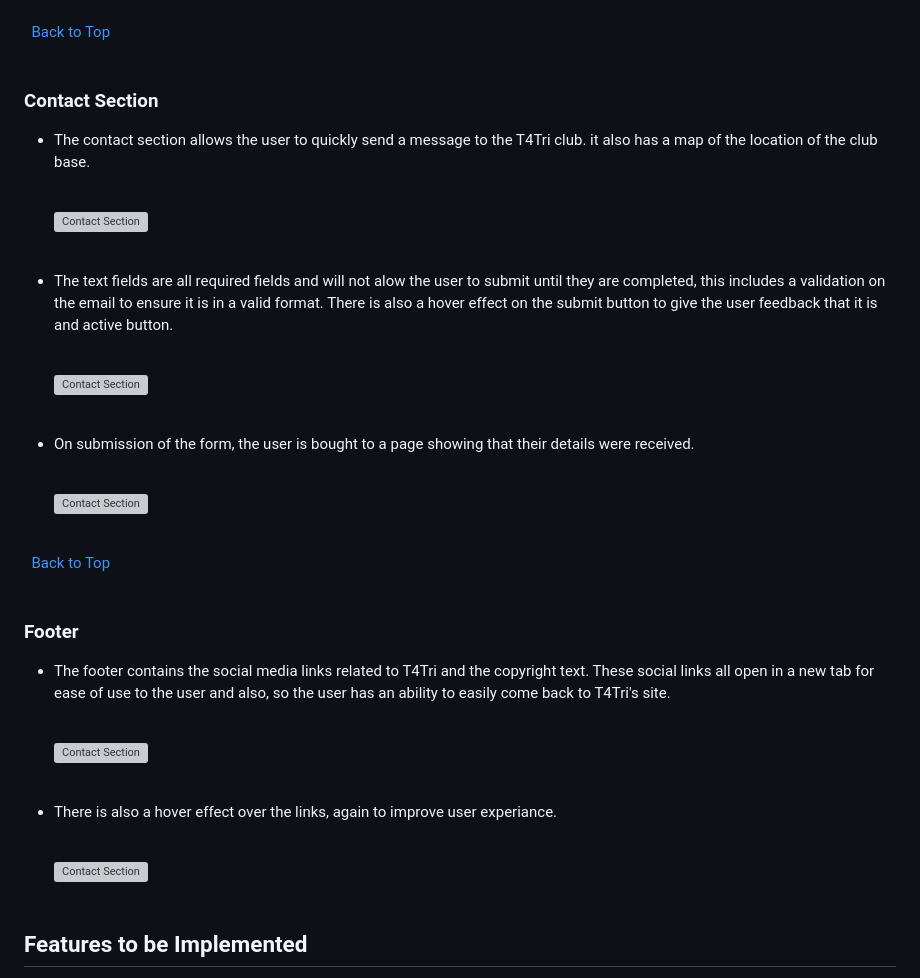
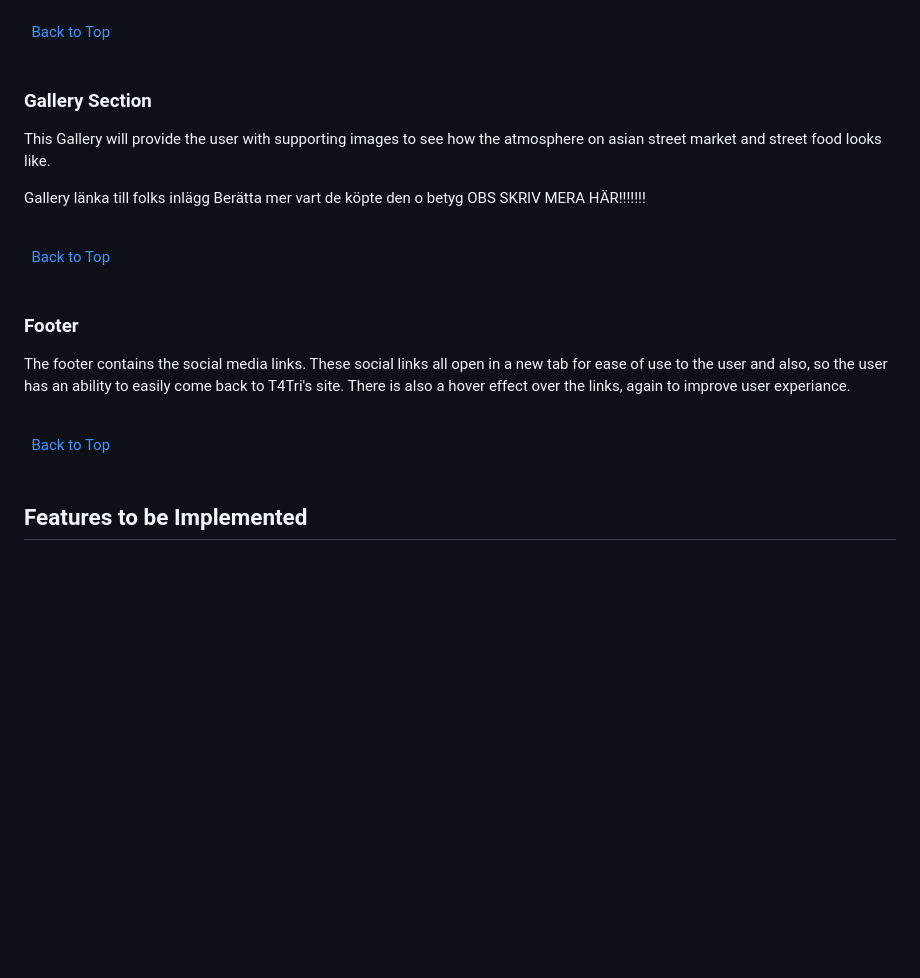
Before and after one commit to KingCrab84/full-template-asianfood, a Markdown page: README.md, the part around the change printed below. Drawn GitHub-style; blank space fills up the shorter version; grey boxes are pictures that could not be loaded.

```diff
--- a/README.md
+++ b/README.md
@@ -205,29 +154,13 @@ In order for the user to visably see which of the links they are hovering over,
 \
 &nbsp;
 
-### Contact Section
+### Gallery Section
 
-+ The contact section allows the user to quickly send a message to the T4Tri club. it also has a map of the location of the club base.
-    \
-    &nbsp;
+This Gallery will provide the user with supporting images to see how the atmosphere on asian street market and street food looks like.
 
-    ![Contact Section](wireframes/contact.JPG)
-    \
-    &nbsp;
-
-+ The text fields are all required fields and will not alow the user to submit until they are completed, this includes a validation on the email to ensure it is in a valid format. There is also a hover effect on the submit button to give the user feedback that it is and active button.
-    \
-    &nbsp;
-
-    ![Contact Section](wireframes/contact-email.JPG)
-    \
-    &nbsp;
-
-+ On submission of the form, the user is bought to a page showing that their details were received.
-    \
-    &nbsp;
-
-    ![Contact Section](wireframes/contact-received.JPG)
+Gallery länka till folks inlägg
+Berätta mer vart de köpte den o betyg
+OBS SKRIV MERA HÄR!!!!!!!
 
 \
 &nbsp;
@@ -237,21 +170,13 @@ In order for the user to visably see which of the links they are hovering over,
 
 ### Footer
 
-+ The footer contains the social media links related to T4Tri and the copyright text. These social links all open in a new tab for ease of use to the user and also, so the user has an ability to easily come back to T4Tri's site.
-    \
-    &nbsp;
+The footer contains the social media links. These social links all open in a new tab for ease of use to the user and also, so the user has an ability to easily come back to T4Tri's site. There is also a hover effect over the links, again to improve user experiance.
 
-    ![Contact Section](wireframes/footer.JPG)
-    \
-    &nbsp;
-
-+ There is also a hover effect over the links, again to improve user experiance.
-    \
-    &nbsp;
-
-    ![Contact Section](wireframes/footer-hover.JPG)
-    \
-    &nbsp;
+\
+&nbsp;
+[Back to Top](#table-of-contents)
+\
+&nbsp;
 
 ## Features to be Implemented
 
```
Also changed, not shown: other parts of README.md (+11 -62 lines).
